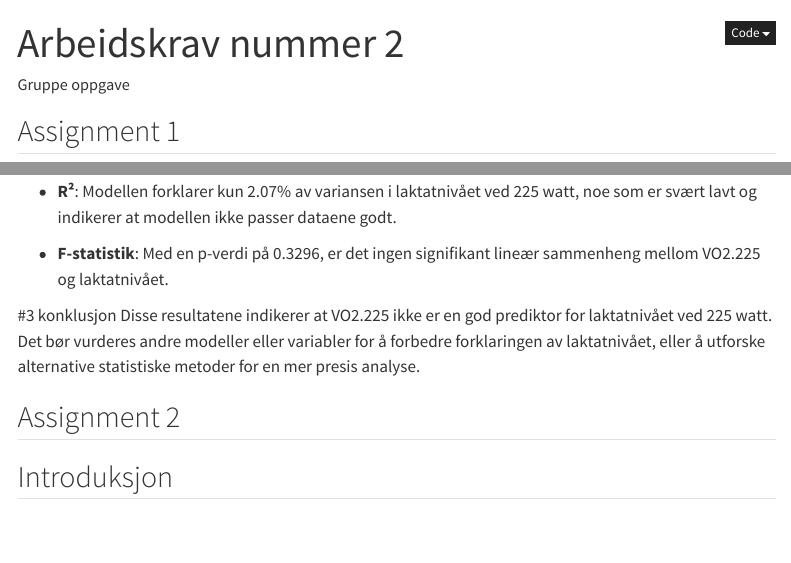
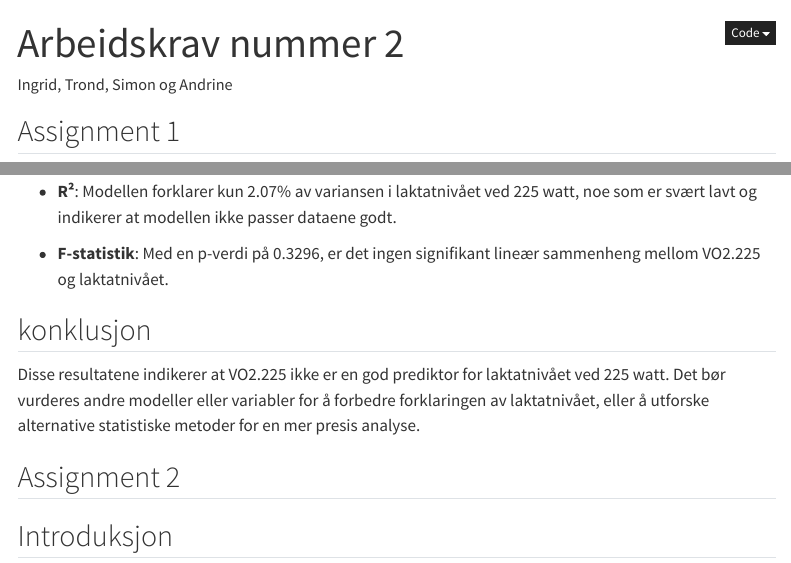
Before and after one commit to Ingridfh/oppgave_2, a Quarto document (Studentoppgave_nr2.qmd): the page in a window 1100 px wide, from its top, and a second part further down, joined at a grey line. Rendered offline with R 4.5, knitr and Pandoc in place of Quarto, with nearby package versions; some code elsewhere in the file could not run offline; menus at the side of the page are left out.

Commit message:
endret author og en overskrift

```diff
--- a/Studentoppgave_nr2.qmd
+++ b/Studentoppgave_nr2.qmd
@@ -1,6 +1,6 @@
 ---
 title: "Arbeidskrav nummer 2"
-author: "Gruppe oppgave"
+author: "Ingrid, Trond, Simon og Andrine"
 format:
   html:
     code-fold: true
@@ -325,7 +325,7 @@ Regresjonsanalysen for laktatnivået ved 225 watt mot VO2 ved 225 watt viser fø
 
 -   **F-statistik**: Med en p-verdi på 0.3296, er det ingen signifikant lineær sammenheng mellom VO2.225 og laktatnivået.
 
-#3 konklusjon
+## konklusjon
 Disse resultatene indikerer at VO2.225 ikke er en god prediktor for laktatnivået ved 225 watt. Det bør vurderes andre modeller eller variabler for å forbedre forklaringen av laktatnivået, eller å utforske alternative statistiske metoder for en mer presis analyse.
 
 ## Assignment 2
```
